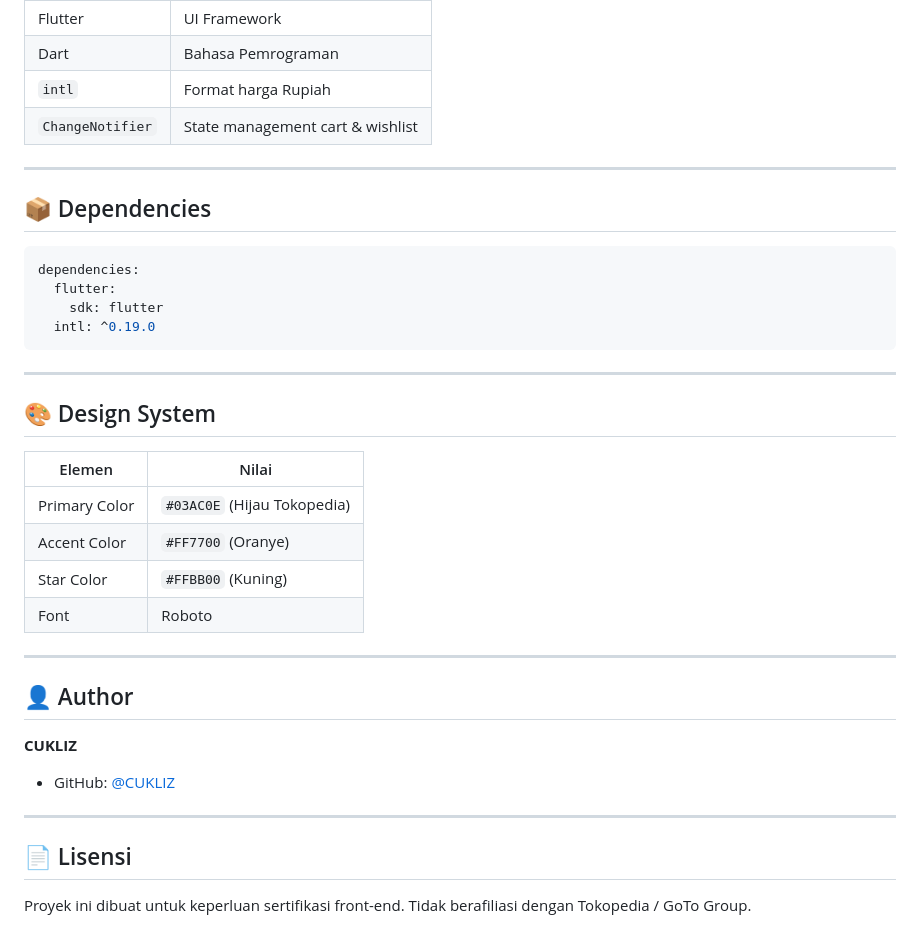
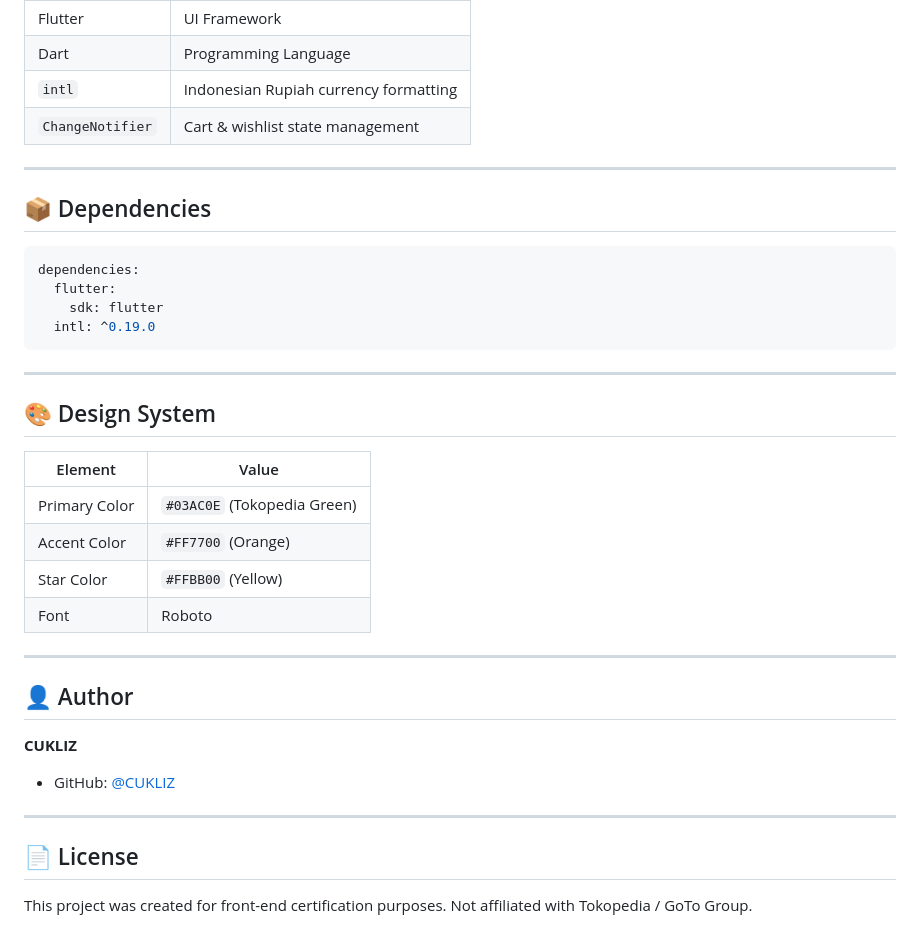
Before and after one commit to CUKLIZ/TokopediaClone-Flutter-SMK, a Markdown page: README.md, the part around one of its changes. GitHub-like rendering.

```diff
--- a/README.md
+++ b/README.md
@@ -94,7 +94,7 @@ flutter run
 | Flutter | UI Framework |
-| Dart | Bahasa Pemrograman |
-| `intl` | Format harga Rupiah |
-| `ChangeNotifier` | State management cart & wishlist |
+| Dart | Programming Language |
+| `intl` | Indonesian Rupiah currency formatting |
+| `ChangeNotifier` | Cart & wishlist state management |
 
 ---
 
@@ -111,11 +111,11 @@ dependencies:
 
 ## 🎨 Design System
 
-| Elemen | Nilai |
-|--------|-------|
-| Primary Color | `#03AC0E` (Hijau Tokopedia) |
-| Accent Color | `#FF7700` (Oranye) |
-| Star Color | `#FFBB00` (Kuning) |
+| Element | Value |
+|---------|-------|
+| Primary Color | `#03AC0E` (Tokopedia Green) |
+| Accent Color | `#FF7700` (Orange) |
+| Star Color | `#FFBB00` (Yellow) |
 | Font | Roboto |
 
 ---
@@ -127,6 +127,6 @@ dependencies:
 
 ---
 
-## 📄 Lisensi
+## 📄 License
 
-Proyek ini dibuat untuk keperluan sertifikasi front-end. Tidak berafiliasi dengan Tokopedia / GoTo Group.
+This project was created for front-end certification purposes. Not affiliated with Tokopedia / GoTo Group.
```
Also changed, not shown: other parts of README.md (+25 -25 lines).
